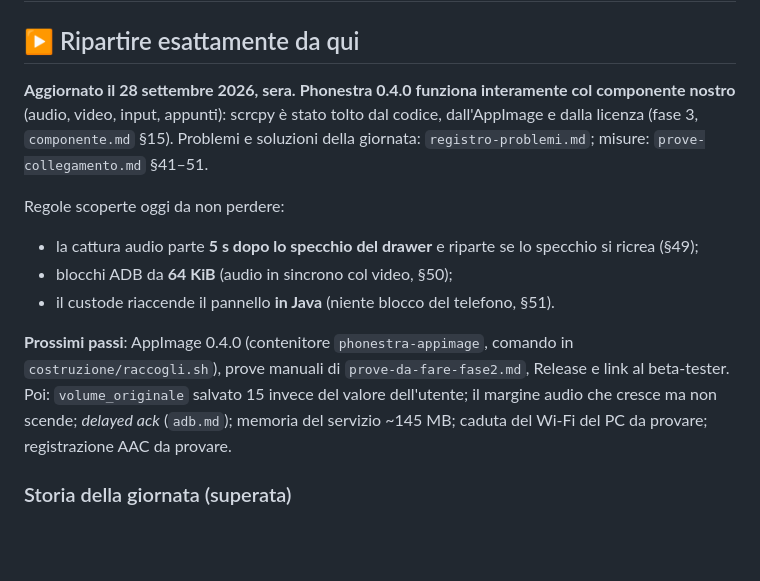
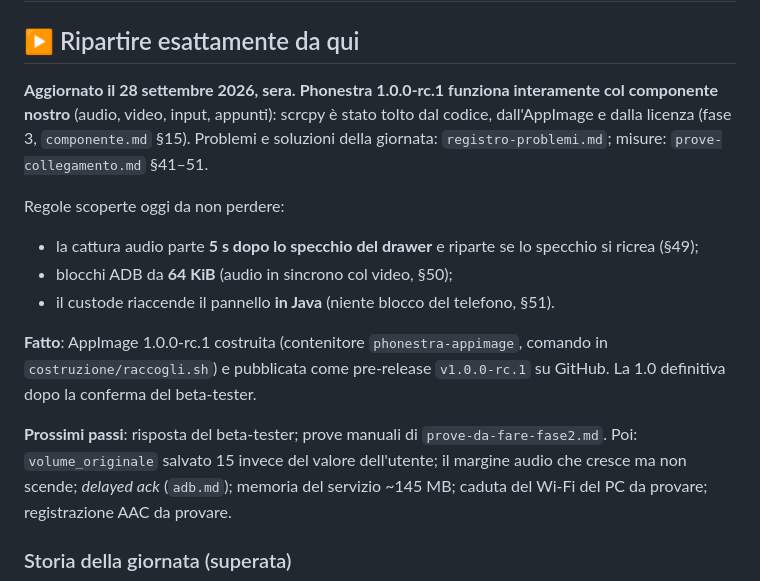
Before and after one commit to nic-fio/PHONESTRA, a Markdown page: memoria/prossima-sessione.md, the part around the change. Drawn GitHub-style; blank space fills up the shorter version.

Commit message:
Note per la prossima sessione: 1.0.0-rc.1 pronta per la pubblicazione
Co-Authored-By: Claude Opus 5.5 (1M context) <noreply@anthropic.com>

```diff
--- a/memoria/prossima-sessione.md
+++ b/memoria/prossima-sessione.md
@@ -2,7 +2,7 @@
 
 ## ▶ Ripartire esattamente da qui
 
-**Aggiornato il 28 settembre 2026, sera.** **Phonestra 0.4.0 funziona
+**Aggiornato il 28 settembre 2026, sera.** **Phonestra 1.0.0-rc.1 funziona
 interamente col componente nostro** (audio, video, input, appunti): scrcpy è
 stato tolto dal codice, dall'AppImage e dalla licenza (fase 3, `componente.md`
 §15). Problemi e soluzioni della giornata: `registro-problemi.md`; misure:
@@ -14,9 +14,12 @@ Regole scoperte oggi da non perdere:
 - blocchi ADB da **64 KiB** (audio in sincrono col video, §50);
 - il custode riaccende il pannello **in Java** (niente blocco del telefono, §51).
 
-**Prossimi passi**: AppImage 0.4.0 (contenitore `phonestra-appimage`, comando
-in `costruzione/raccogli.sh`), prove manuali di `prove-da-fare-fase2.md`,
-Release e link al beta-tester. Poi: `volume_originale` salvato 15 invece del
+**Fatto**: AppImage 1.0.0-rc.1 costruita (contenitore `phonestra-appimage`,
+comando in `costruzione/raccogli.sh`) e pubblicata come pre-release
+`v1.0.0-rc.1` su GitHub. La 1.0 definitiva dopo la conferma del beta-tester.
+
+**Prossimi passi**: risposta del beta-tester; prove manuali di
+`prove-da-fare-fase2.md`. Poi: `volume_originale` salvato 15 invece del
 valore dell'utente; il margine audio che cresce ma non scende; *delayed ack*
 (`adb.md`); memoria del servizio ~145 MB; caduta del Wi-Fi del PC da provare;
 registrazione AAC da provare.
```
